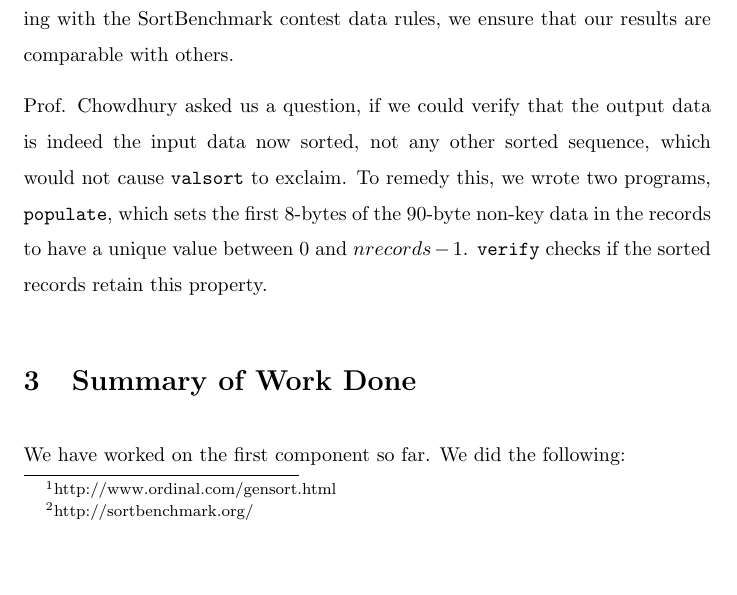
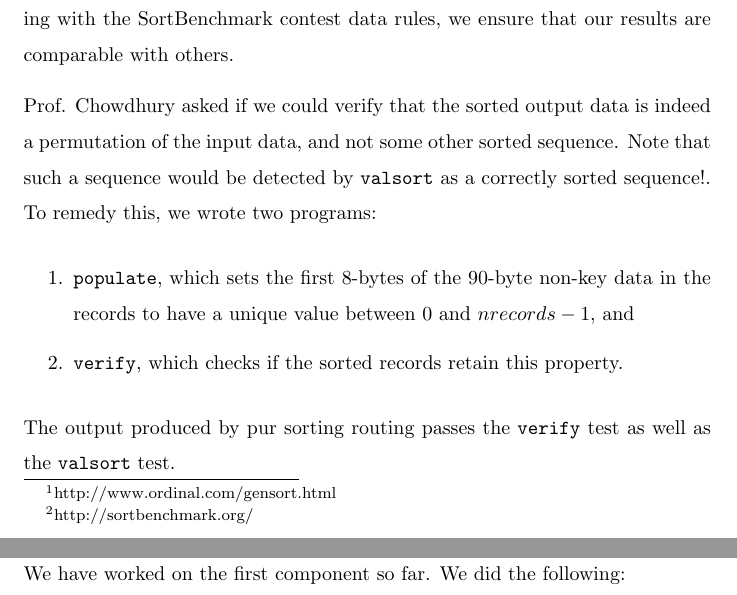
Before and after one commit to reddragon/minute-sort, a LaTeX document (docs/final_report.tex): part of page 2 of 5 before the commit and two parts of pages 2 and 3 of 5 after it, the two joined at a grey line, cut so that both start at the same text, the shorter picture padded with empty space. Compiled offline with pdfLaTeX.

Commit message:
minor changes

```diff
--- a/docs/final_report.tex
+++ b/docs/final_report.tex
@@ -43,11 +43,21 @@ of which the first 10 bytes is the key. gensort is used for the {\bf SortBenchma
 
 We use \verb#valsort# to verify that the data we have sorted is correct. Complying with the SortBenchmark contest data rules, we ensure that our results are comparable with others.
 
-Prof. Chowdhury asked us a question, if we could verify that the output data is indeed the input data now sorted, not
-any other sorted sequence, which would not cause \verb#valsort# to exclaim. To remedy this, we wrote two programs,
-\verb#populate#, which sets the first 8-bytes of the 90-byte non-key data in the records to have a unique value between
-$0$ and $nrecords-1$.
-\verb#verify# checks if the sorted records retain this property.
+Prof. Chowdhury asked if we could verify that the sorted output data
+is indeed a permutation of the input data, and not some other sorted
+sequence. Note that such a sequence would be detected by
+\verb#valsort# as a correctly sorted sequence!. To remedy this, we
+wrote two programs:
+
+\begin{enumerate}
+\item \verb#populate#, which sets the first 8-bytes of the 90-byte
+  non-key data in the records to have a unique value between $0$ and
+  $nrecords-1$, and
+\item \verb#verify#, which checks if the sorted records retain this
+  property.
+\end{enumerate}
+
+The output produced by pur sorting routing passes the \verb#verify# test as well as the \verb#valsort# test.
 
 \section{Summary of Work Done}
 We have worked on the first component so far. We did the following:
```
